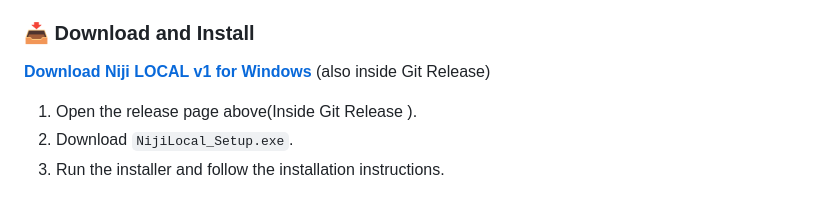
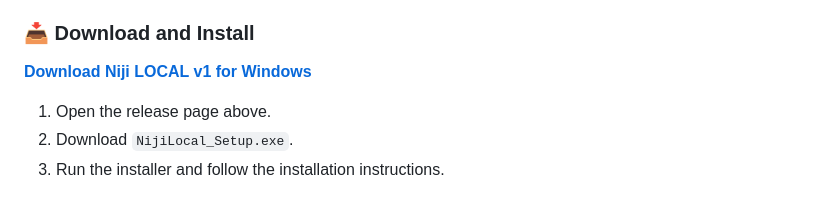
Before and after one commit to saihari4665-byte/serpAPI-niji_portfolio_agents, a Markdown page: README.md, the part around the change. Drawn GitHub-style.

Commit message:
Update README with clearer installation steps
Fixed formatting and removed redundant text in installation instructions.

```diff
--- a/README.md
+++ b/README.md
@@ -11,9 +11,9 @@ Thank you for evaluating **Niji LOCAL**, our privacy-first AI-powered portfolio
 
 ### 📥 Download and Install
 
-**[Download Niji LOCAL v1 for Windows](https://github.com/saihari4665-byte/serpAPI-niji_portfolio_agents/releases/tag/v1)** (also inside Git Release)
+**[Download Niji LOCAL v1 for Windows](https://github.com/saihari4665-byte/serpAPI-niji_portfolio_agents/releases/tag/v1)**
 
-1. Open the release page above(Inside Git Release ).
+1. Open the release page above.
 2. Download `NijiLocal_Setup.exe`.
 3. Run the installer and follow the installation instructions.
 
```
